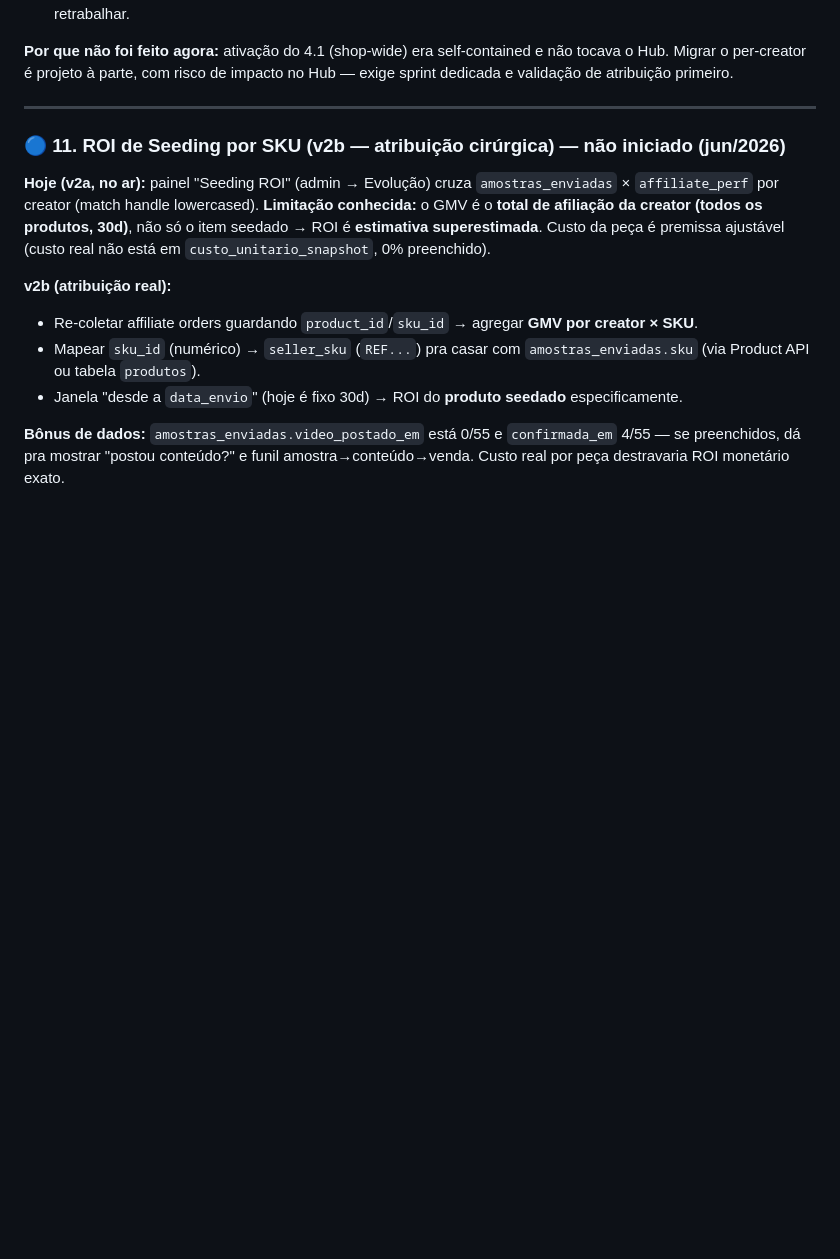
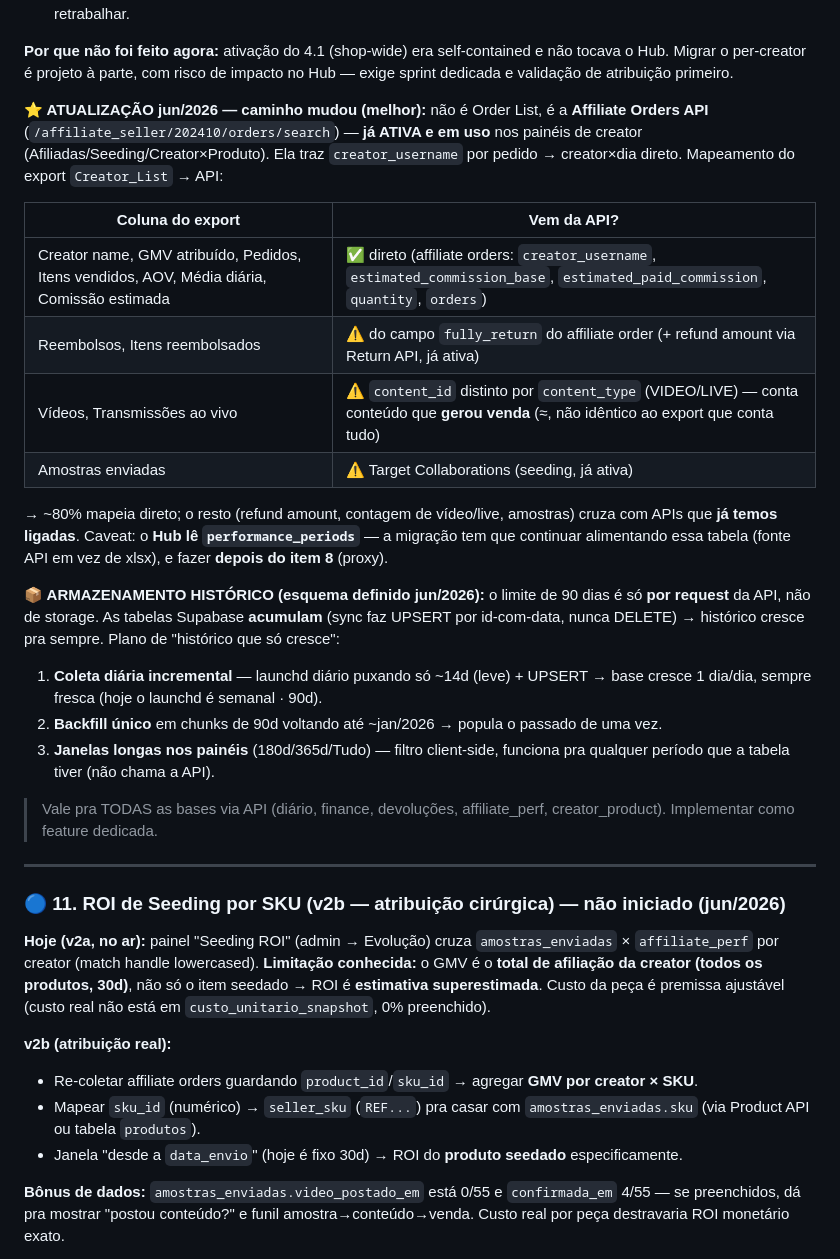
Before and after one commit to Ba44o/git-remote--v, a Markdown page: ROADMAP.md, the part around the change. Rendered like a GitHub page; blank space fills up the shorter version.

Commit message:
docs(roadmap): item 10 — mapeamento export Creator_List → Affiliate Orders API + esquema de armazenamento historico (UPSERT acumula; diario incremental + backfill + janelas longas)
Co-Authored-By: Claude Opus 4.8 (1M context) <noreply@anthropic.com>

```diff
--- a/ROADMAP.md
+++ b/ROADMAP.md
@@ -160,6 +160,23 @@ _(nada no momento)_
 - **Escopo de impacto:** mexe no data layer do Hub → fazer **depois** do item 8 (hardening/proxy), pra não retrabalhar.
 
 **Por que não foi feito agora:** ativação do 4.1 (shop-wide) era self-contained e não tocava o Hub. Migrar o per-creator é projeto à parte, com risco de impacto no Hub — exige sprint dedicada e validação de atribuição primeiro.
+
+**⭐ ATUALIZAÇÃO jun/2026 — caminho mudou (melhor):** não é Order List, é a **Affiliate Orders API** (`/affiliate_seller/202410/orders/search`) — **já ATIVA e em uso** nos painéis de creator (Afiliadas/Seeding/Creator×Produto). Ela traz `creator_username` por pedido → creator×dia direto. Mapeamento do export `Creator_List` → API:
+
+| Coluna do export | Vem da API? |
+|---|---|
+| Creator name, GMV atribuído, Pedidos, Itens vendidos, AOV, Média diária, Comissão estimada | ✅ direto (affiliate orders: `creator_username`, `estimated_commission_base`, `estimated_paid_commission`, `quantity`, `orders`) |
+| Reembolsos, Itens reembolsados | ⚠️ do campo `fully_return` do affiliate order (+ refund amount via Return API, já ativa) |
+| Vídeos, Transmissões ao vivo | ⚠️ `content_id` distinto por `content_type` (VIDEO/LIVE) — conta conteúdo que **gerou venda** (≈, não idêntico ao export que conta tudo) |
+| Amostras enviadas | ⚠️ Target Collaborations (seeding, já ativa) |
+
+→ ~80% mapeia direto; o resto (refund amount, contagem de vídeo/live, amostras) cruza com APIs que **já temos ligadas**. Caveat: o **Hub lê `performance_periods`** — a migração tem que continuar alimentando essa tabela (fonte API em vez de xlsx), e fazer **depois do item 8** (proxy).
+
+**📦 ARMAZENAMENTO HISTÓRICO (esquema definido jun/2026):** o limite de 90 dias é só **por request** da API, não de storage. As tabelas Supabase **acumulam** (sync faz UPSERT por id-com-data, nunca DELETE) → histórico cresce pra sempre. Plano de "histórico que só cresce":
+1. **Coleta diária incremental** — launchd diário puxando só ~14d (leve) + UPSERT → base cresce 1 dia/dia, sempre fresca (hoje o launchd é semanal · 90d).
+2. **Backfill único** em chunks de 90d voltando até ~jan/2026 → popula o passado de uma vez.
+3. **Janelas longas nos painéis** (180d/365d/Tudo) — filtro client-side, funciona pra qualquer período que a tabela tiver (não chama a API).
+> Vale pra TODAS as bases via API (diário, finance, devoluções, affiliate_perf, creator_product). Implementar como feature dedicada.
 
 ---
 
```
